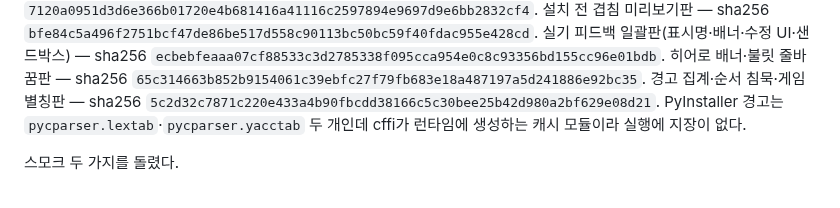
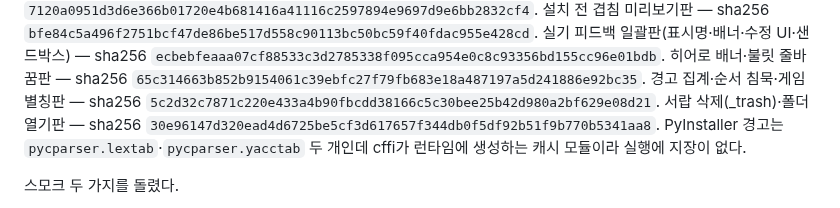
Before and after one commit to durumiii/essentials-modkit, a Markdown page: docs/build.md, the part around the change. Drawn GitHub-style.

Commit message:
docs: exe 해시 갱신 — 삭제·폴더 열기판

```diff
--- a/docs/build.md
+++ b/docs/build.md
@@ -66,6 +66,8 @@ adopt·moddiff·얹기 전 호환 판정이 들어간 판으로 같은 날 또
 `65c314663b852b9154061c39ebfc27f79fb683e18a487197a5d241886e92bc35`.
 경고 집계·순서 침묵·게임 별칭판 — sha256
 `5c2d32c7871c220e433a4b90fbcdd38166c5c30bee25b42d980a2bf629e08d21`.
+서랍 삭제(_trash)·폴더 열기판 — sha256
+`30e96147d320ead4d6725be5cf3d617657f344db0f5df92b51f9b770b5341aa8`.
 PyInstaller 경고는 `pycparser.lextab`·`pycparser.yacctab` 두 개인데 cffi가 런타임에
 생성하는 캐시 모듈이라 실행에 지장이 없다.
 
```
